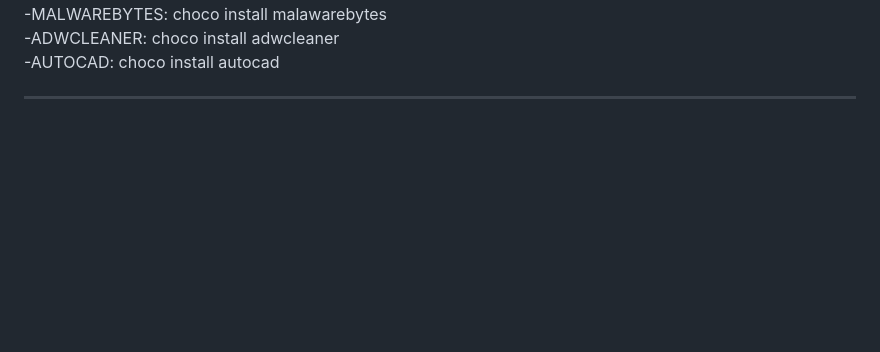
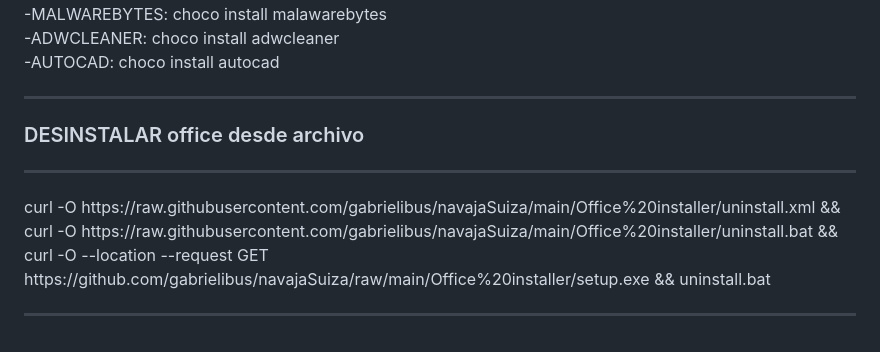
Before and after one commit to gabrielibus/navajaSuiza, a Markdown page: README.md, the part around the change. GitHub-like rendering; blank space fills up the shorter version.

```diff
--- a/README.md
+++ b/README.md
@@ -55,3 +55,9 @@ choco install zoom 7zip googlechrome anydesk.install adobereader vlc --yes autoh
 -ADWCLEANER: choco install adwcleaner
 -AUTOCAD: choco install autocad
 ___
+
+
+### DESINSTALAR office desde archivo
+<hr>
+curl -O https://raw.githubusercontent.com/gabrielibus/navajaSuiza/main/Office%20installer/uninstall.xml && curl -O https://raw.githubusercontent.com/gabrielibus/navajaSuiza/main/Office%20installer/uninstall.bat && curl -O --location --request GET https://github.com/gabrielibus/navajaSuiza/raw/main/Office%20installer/setup.exe && uninstall.bat
+<hr>
```
